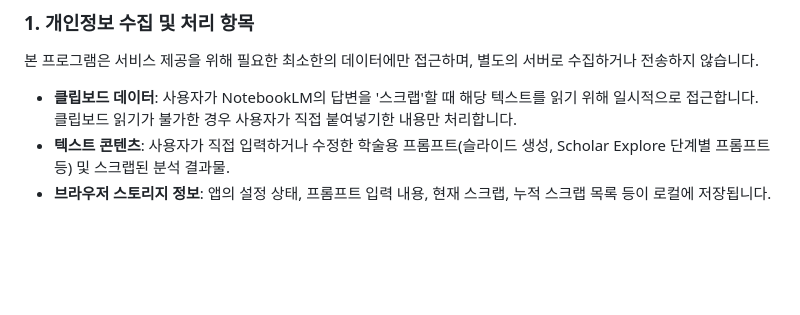
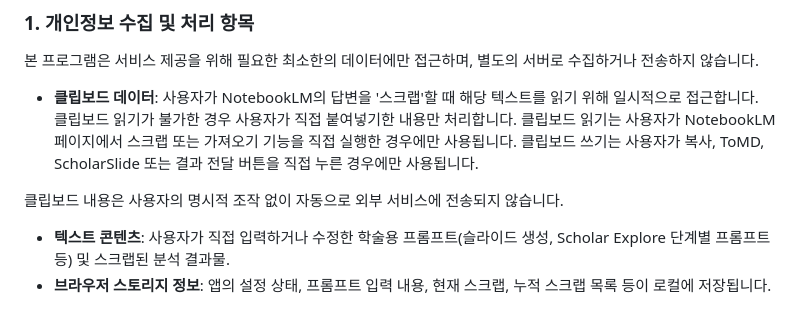
Before and after one commit to shoutjoy/PrivacyPolicy_AcademyAsisstant, a Markdown page: privacy_policy.md, the part around the change. Drawn GitHub-style; blank space fills up the shorter version.

```diff
--- a/privacy_policy.md
+++ b/privacy_policy.md
@@ -7,6 +7,9 @@
 ### 1. 개인정보 수집 및 처리 항목
 본 프로그램은 서비스 제공을 위해 필요한 최소한의 데이터에만 접근하며, 별도의 서버로 수집하거나 전송하지 않습니다.
 * **클립보드 데이터**: 사용자가 NotebookLM의 답변을 '스크랩'할 때 해당 텍스트를 읽기 위해 일시적으로 접근합니다. 클립보드 읽기가 불가한 경우 사용자가 직접 붙여넣기한 내용만 처리합니다.
+ 클립보드 읽기는 사용자가 NotebookLM 페이지에서 스크랩 또는 가져오기 기능을 직접 실행한 경우에만 사용됩니다. 클립보드 쓰기는 사용자가 복사, ToMD, ScholarSlide 또는 결과 전달 버튼을 직접 누른 경우에만 사용됩니다.
+
+클립보드 내용은 사용자의 명시적 조작 없이 자동으로 외부 서비스에 전송되지 않습니다.
 * **텍스트 콘텐츠**: 사용자가 직접 입력하거나 수정한 학술용 프롬프트(슬라이드 생성, Scholar Explore 단계별 프롬프트 등) 및 스크랩된 분석 결과물.
 * **브라우저 스토리지 정보**: 앱의 설정 상태, 프롬프트 입력 내용, 현재 스크랩, 누적 스크랩 목록 등이 로컬에 저장됩니다.
 
```
